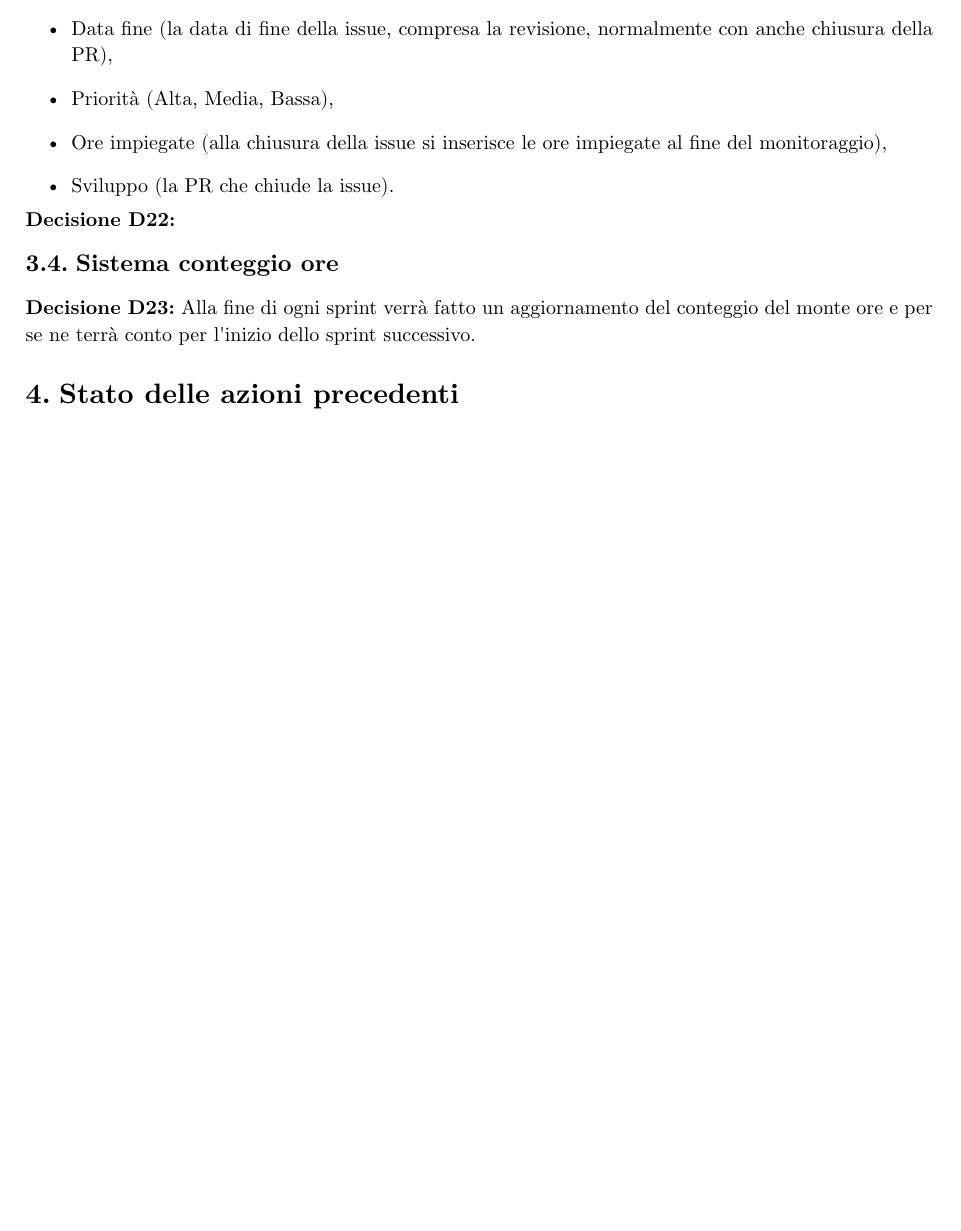
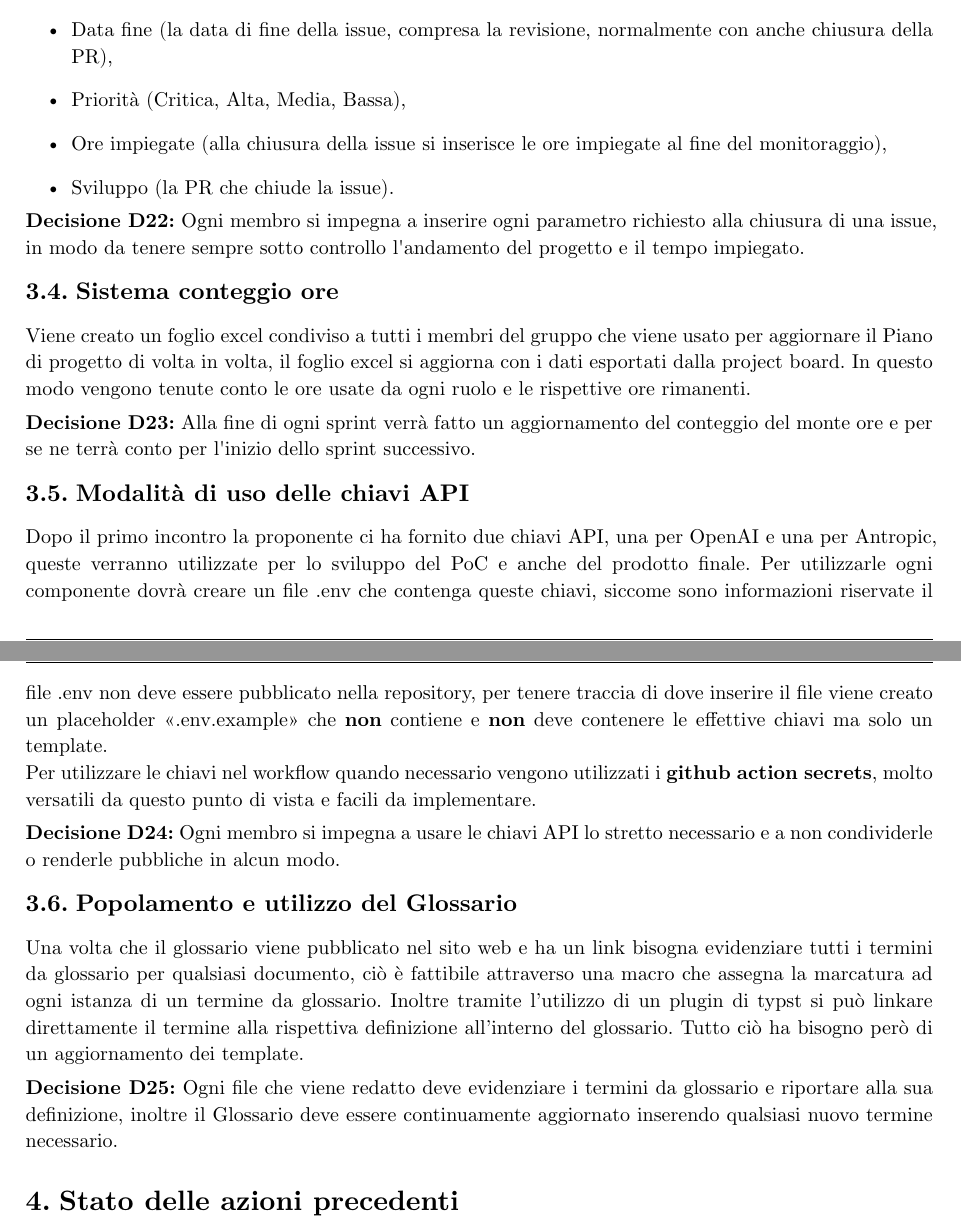
Before and after one commit to byteclubunipd/Progetto-SWE, a Typst document (docs/3_RTB/Verbali/Interni/VI_2026-11-20.typ): part of page 4 of 6 before the commit and two parts of pages 4 and 5 of 6 after it, the two joined at a grey line, cut so that both start at the same text, the shorter picture padded with empty space. Compiled offline with Typst 0.15.

Commit message:
docs: fine stesura verbale interno 2026-11-20

```diff
--- a/docs/3_RTB/Verbali/Interni/VI_2026-11-20.typ
+++ b/docs/3_RTB/Verbali/Interni/VI_2026-11-20.typ
@@ -62,20 +62,37 @@
         - Ruolo (viene inserito per ogni issue il ruolo che ne è stato incaricato),
         - Data inizio (la data di inizio del completamento della issue, non la data della creazione),
         - Data fine (la data di fine della issue, compresa la revisione, normalmente con anche chiusura della PR),
-        - Priorità (Alta, Media, Bassa),
+        - Priorità (Critica, Alta, Media, Bassa),
         - Ore impiegate (alla chiusura della issue si inserisce le ore impiegate al fine del monitoraggio),
         - Sviluppo (la PR che chiude la issue).
       ],
-      decisione: "",
+      decisione: "Ogni membro si impegna a inserire ogni parametro richiesto alla chiusura di una issue, in modo da tenere sempre sotto controllo l'andamento del progetto e il tempo impiegato.",
     ),
     (
       id: 23,
       titolo: "Sistema conteggio ore",
       descrizione: [
-
+        Viene creato un foglio excel condiviso a tutti i membri del gruppo che viene usato per aggiornare il Piano di progetto di volta in volta, il foglio excel si aggiorna con i dati esportati dalla project board. In questo modo vengono tenute conto le ore usate da ogni ruolo e le rispettive ore rimanenti.
       ],
       decisione: "Alla fine di ogni sprint verrà fatto un aggiornamento del conteggio del monte ore e per se ne terrà conto per l'inizio dello sprint successivo."
     ),
+    (
+      id: 24,
+      titolo: "Modalità di uso delle chiavi API",
+      descrizione: [
+        Dopo il primo incontro la proponente ci ha fornito due chiavi API, una per OpenAI e una per Antropic, queste verranno utilizzate per lo sviluppo del PoC e anche del prodotto finale. Per utilizzarle ogni componente dovrà creare un file .env che contenga queste chiavi, siccome sono informazioni riservate il file .env non deve essere pubblicato nella repository, per tenere traccia di dove inserire il file viene creato un placeholder ".env.example" che *non* contiene e *non* deve contenere le effettive chiavi ma solo un template. \
+        Per utilizzare le chiavi nel workflow quando necessario vengono utilizzati i *github action secrets*, molto versatili da questo punto di vista e facili da implementare.
+      ],
+      decisione: "Ogni membro si impegna a usare le chiavi API lo stretto necessario e a non condividerle o renderle pubbliche in alcun modo.",
+    ),
+    (
+      id: 25,
+      titolo: "Popolamento e utilizzo del Glossario",
+      descrizione: [
+        Una volta che il glossario viene pubblicato nel sito web e ha un link bisogna evidenziare tutti i termini da glossario per qualsiasi documento, ciò è fattibile attraverso una macro che assegna la marcatura ad ogni istanza di un termine da glossario. Inoltre tramite l'utilizzo di un plugin di typst si può linkare direttamente il termine alla rispettiva definizione all'interno del glossario. Tutto ciò ha bisogno però di un aggiornamento dei template.
+      ],
+      decisione: "Ogni file che viene redatto deve evidenziare i termini da glossario e riportare alla sua definizione, inoltre il Glossario deve essere continuamente aggiornato inserendo qualsiasi nuovo termine necessario."
+    )
   ),
 
   statoAzioni: (
@@ -196,18 +213,18 @@
       [Evidenziare termini da glossario nel Piano di Progetto],
       RP,
       [2026-11-27],
-      []
+      [D25]
     ),
     (
       [A31],
       [Evidenziare termini da glossario nelle Norme di Progetto],
       EH,
       [2026-11-27],
-      []
+      [D25]
     ),
     (
       [A32],
       [Evidenziare termini da glossario nell'Analisi dei requisiti],
       BG,
       [2026-11-27],
-      []
+      [D25]
@@ -214,3 +237,11 @@
+      [D25]
+    ),
+    (
+      [A33],
+      [Inserire il file .env.example come placeholder per il file delle chiavi API],
+      EH,
+      [2026-11-27],
+      [D24]
     )
   ),
 
```
Also changed, not shown: docs/3_RTB/Verbali/Interni/VI_2026-11-20.typ (10 more changed lines).
